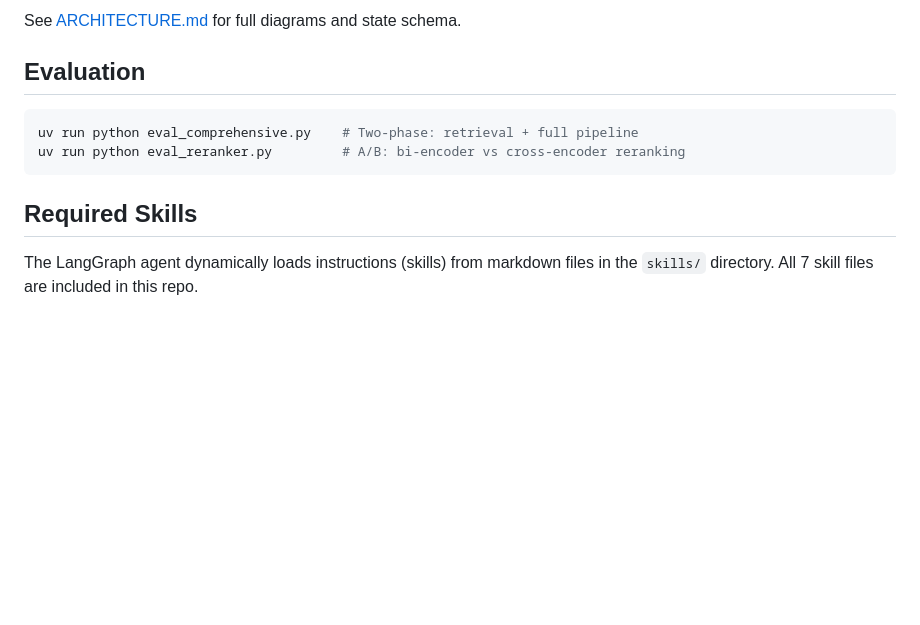
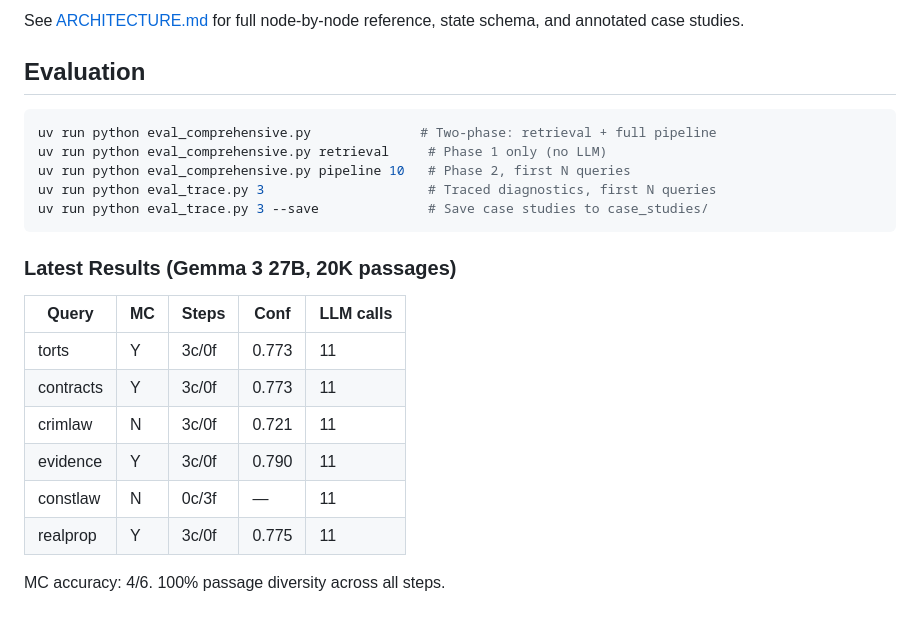
Before and after one commit to 1hamzaiqbal/LegalRagAgent, a Markdown page: README.md, the part around one of its changes. GitHub-like rendering; blank space fills up the shorter version.

````diff
--- a/README.md
+++ b/README.md
@@ -71,13 +66,25 @@ detect_injection → classifier → planner → executor ⇄ evaluator → repla
 
-See [ARCHITECTURE.md](ARCHITECTURE.md) for full diagrams and state schema.
+See [ARCHITECTURE.md](ARCHITECTURE.md) for full node-by-node reference, state schema, and annotated case studies.
 
 ## Evaluation
 
 ```bash
-uv run python eval_comprehensive.py    # Two-phase: retrieval + full pipeline
-uv run python eval_reranker.py         # A/B: bi-encoder vs cross-encoder reranking
+uv run python eval_comprehensive.py              # Two-phase: retrieval + full pipeline
+uv run python eval_comprehensive.py retrieval     # Phase 1 only (no LLM)
+uv run python eval_comprehensive.py pipeline 10   # Phase 2, first N queries
+uv run python eval_trace.py 3                     # Traced diagnostics, first N queries
+uv run python eval_trace.py 3 --save              # Save case studies to case_studies/
 ```
 
-## Required Skills
+### Latest Results (Gemma 3 27B, 20K passages)
 
-The LangGraph agent dynamically loads instructions (skills) from markdown files in the `skills/` directory. All 7 skill files are included in this repo.
+| Query | MC | Steps | Conf | LLM calls |
+|---|---|---|---|---|
+| torts | Y | 3c/0f | 0.773 | 11 |
+| contracts | Y | 3c/0f | 0.773 | 11 |
+| crimlaw | N | 3c/0f | 0.721 | 11 |
+| evidence | Y | 3c/0f | 0.790 | 11 |
+| constlaw | N | 0c/3f | — | 11 |
+| realprop | Y | 3c/0f | 0.775 | 11 |
+
+MC accuracy: 4/6. 100% passage diversity across all steps.
````
Also changed, not shown: other parts of README.md (+19 -24 lines), graph.png (added).
